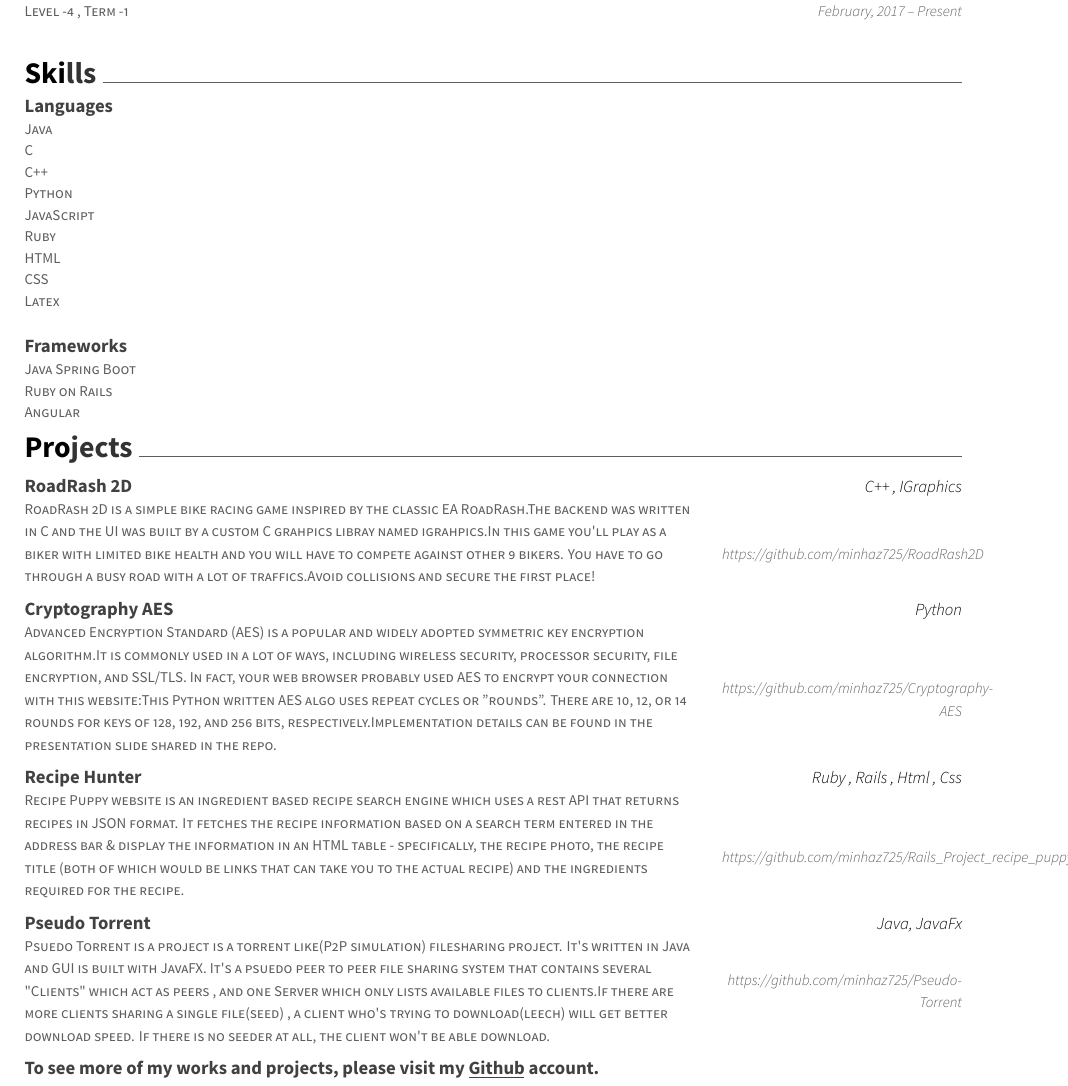
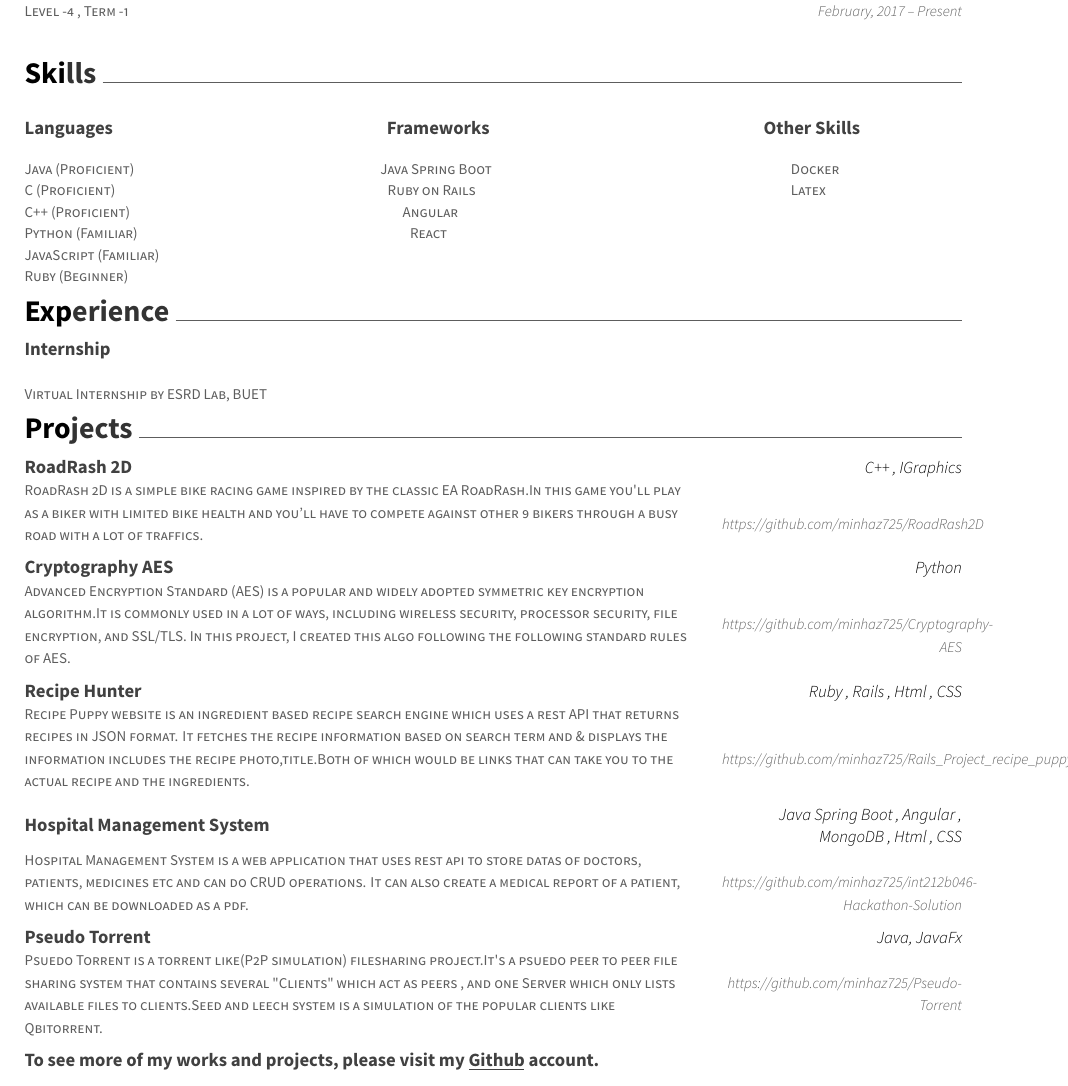
Before and after one commit to minhaz725/resume, a LaTeX CV (resume.tex): part of the page, cut so that both start at the same text. Compiled offline with XeLaTeX.

Commit message:
updated intern stuffs and realigned

```diff
--- a/resume.tex
+++ b/resume.tex
@@ -70,30 +70,34 @@
 \begin{cventries}
 	\cventry
 	{\def\arraystretch{1.15}{\begin{tabular}{ l l }
-				Java  & {\skill{ }} \\
-				C  & {\skill{ }} \\
-				C++  & {\skill{ }} \\
-				Python  & {\skill{ }} \\
-				JavaScript  & {\skill{ }} \\
-				Ruby  & {\skill{ }} \\
-				HTML  & {\skill{ }} \\
-				CSS  & {\skill{ }} \\
-				Latex  & {\skill{ }} \\
+				Java (Proficient) \hspace{4.5cm} Java Spring Boot \hspace{5.5cm} Docker  & {\skill{ }} \\
+				C (Proficient) \hspace{5cm} Ruby on Rails \hspace{5.8cm} Latex & {\skill{ }} \\
+				C++ (Proficient) \hspace{5cm} Angular  & {\skill{ }} \\
+				Python (Familiar) \hspace{5cm} React  & {\skill{ }} \\
+				JavaScript (Familiar)  & {\skill{ }} \\
+				Ruby (Beginner)  & {\skill{ }} \\
 	\end{tabular}}}
 	{\def\arraystretch{1.15}{\begin{tabular}{ l l }
-		Languages  & {\skill{ }} \\
+		Languages \hspace{5cm} Frameworks \hspace{5cm} Other Skills  & {\skill{ }} \\
 		\end{tabular}}}
 	{}
 	{}
 	{}
+
+\end{cventries}
+
+\vspace{-7mm}
+
+
+\cvsection{Experience}
+\begin{cventries}
 	\cventry
 	{\def\arraystretch{1.15}{\begin{tabular}{ l l }
-				Java Spring Boot  & {\skill{ }} \\
-				Ruby on Rails  & {\skill{ }} \\
-				Angular  & {\skill{ }} \\
+				   & {\skill{ }} \\
+			    Virtual Internship by ESRD Lab, BUET  & {\skill{ }} \\
 	\end{tabular}}}
 	{\def\arraystretch{1.15}{\begin{tabular}{ l l }
-				Frameworks  & {\skill{ }} \\
+				Internship  & {\skill{ }} \\
 	\end{tabular}}}
 	{}
 	{}
@@ -101,10 +105,15 @@
 \end{cventries}
 
 \vspace{-7mm}
+
+
+
+
+
 \cvsection{Projects}
 \begin{cventries}
 	\cventry
-	{RoadRash 2D is a simple bike racing game inspired by the classic EA RoadRash.The backend was written in C and the UI was built by a custom C grahpics libray named igrahpics.In this game you\textquotesingle{}ll play as a biker with limited bike health and you will have to compete against other 9 bikers. You have to go through a busy road with a lot of traffics.Avoid collisions and secure the first place!}
+	{RoadRash 2D is a simple bike racing game inspired by the classic EA RoadRash.In this game you\textquotesingle{}ll play as a biker with limited bike health and you'll have to compete against other 9 bikers through a busy road with a lot of traffics.}
 	{RoadRash 2D}
 	{C++ , IGraphics}
 	{https://github.com/minhaz725/RoadRash2D}
@@ -112,7 +121,7 @@
 
 	\vspace{-5mm}
 	\cventry
-	{Advanced Encryption Standard (AES) is a popular and widely adopted symmetric key encryption algorithm.It is commonly used in a lot of ways, including wireless security, processor security, file encryption, and SSL/TLS. In fact, your web browser probably used AES to encrypt your connection with this website:This Python written AES algo uses repeat cycles or "rounds". There are 10, 12, or 14 rounds for keys of 128, 192, and 256 bits, respectively.Implementation details can be found in the presentation slide shared in the repo.}
+	{Advanced Encryption Standard (AES) is a popular and widely adopted symmetric key encryption algorithm.It is commonly used in a lot of ways, including wireless security, processor security, file encryption, and SSL/TLS. In this project, I created this algo following the following standard rules of AES.}
 	{Cryptography AES}
 	{Python}
 	{https://github.com/minhaz725/Cryptography-AES}
@@ -120,15 +129,24 @@
 
 	\vspace{-5mm}
 	\cventry
-	{Recipe Puppy website is an ingredient based recipe search engine which uses a rest API that returns recipes in JSON format. It fetches the recipe information based on a search term entered in the address bar \& display the information in an HTML table - specifically, the recipe photo, the recipe title (both of which would be links that can take you to the actual recipe) and the ingredients required for the recipe.}
+	{Recipe Puppy website is an ingredient based recipe search engine which uses a rest API that returns recipes in JSON format. It fetches the recipe information based on search term and \& displays the information includes the recipe photo,title.Both of which would be links that can take you to the actual recipe and the ingredients.}
 	{Recipe Hunter}
-	{Ruby , Rails , Html , Css}
+	{Ruby , Rails , Html , CSS}
 	{https://github.com/minhaz725/Rails\_Project\_recipe\_puppy\_bootstrap}
+	{}
+
+
+	\vspace{-5mm}
+	\cventry
+	{Hospital Management System is a web application that uses rest api to store datas of doctors, patients, medicines etc and can do CRUD operations. It can also create a medical report of a patient, which can be downloaded as a pdf.}
+	{Hospital Management System}
+	{Java Spring Boot , Angular , MongoDB , Html , CSS}
+	{https://github.com/minhaz725/int212b046-Hackathon-Solution}
 	{}
 
 	\vspace{-5mm}
 	\cventry
-	{Psuedo Torrent is a project is a torrent like(P2P simulation) filesharing project. It\textquotesingle{}s written in Java and GUI is built with JavaFX. It\textquotesingle{}s a psuedo peer to peer file sharing system that contains several \textquotedbl{}Clients\textquotedbl{} which act as peers , and one Server which only lists available files to clients.If there are more clients sharing a single file(seed) , a client who\textquotesingle{}s trying to download(leech) will get better download speed. If there is no seeder at all, the client won\textquotesingle{}t be able download.}
+	{Psuedo Torrent is a torrent like(P2P simulation) filesharing project.It\textquotesingle{}s a psuedo peer to peer file sharing system that contains several \textquotedbl{}Clients\textquotedbl{} which act as peers , and one Server which only lists available files to clients.Seed and leech system is a simulation of the popular clients like Qbitorrent.}
 	{Pseudo Torrent}
 	{Java, JavaFx}
 	{https://github.com/minhaz725/Pseudo-Torrent}
```
Also changed, not shown: resume.pdf (added), 2 other files.
